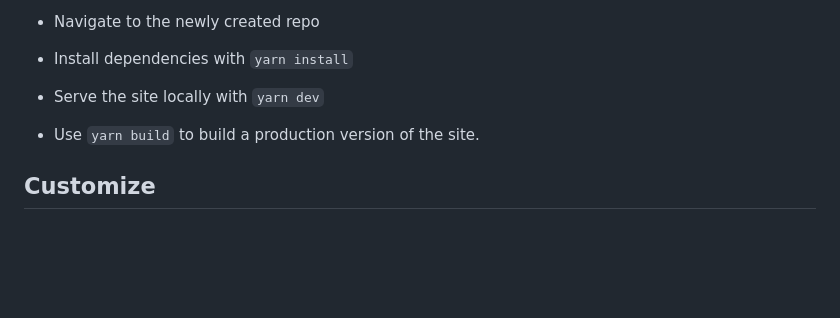
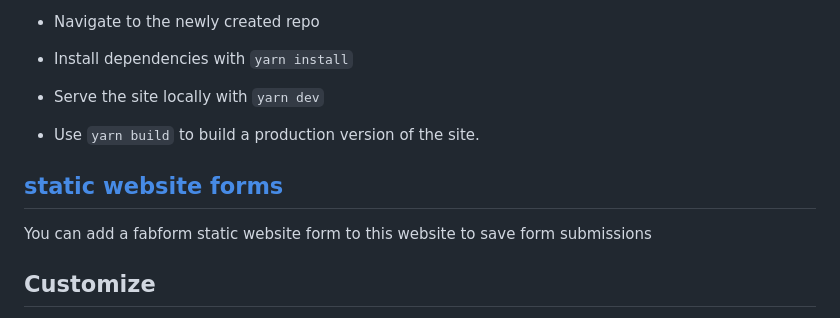
Before and after one commit to yinkakun/eleventy-duo, a Markdown page: README.md, the part around the change. GitHub-like rendering; blank space fills up the shorter version.

Commit message:
Update README.md
adding info on fabform

```diff
--- a/README.md
+++ b/README.md
@@ -39,6 +39,9 @@ Eleventy Duo is a minimal and beautiful Eleventy theme for personal blogs.
 - Serve the site locally with `yarn dev`
 
 - Use `yarn build` to build a production version of the site.
+
+## [static website forms](https://fabform.io)
+You can add a fabform static website form to this website to save form submissions
 
 ## Customize
 
```
